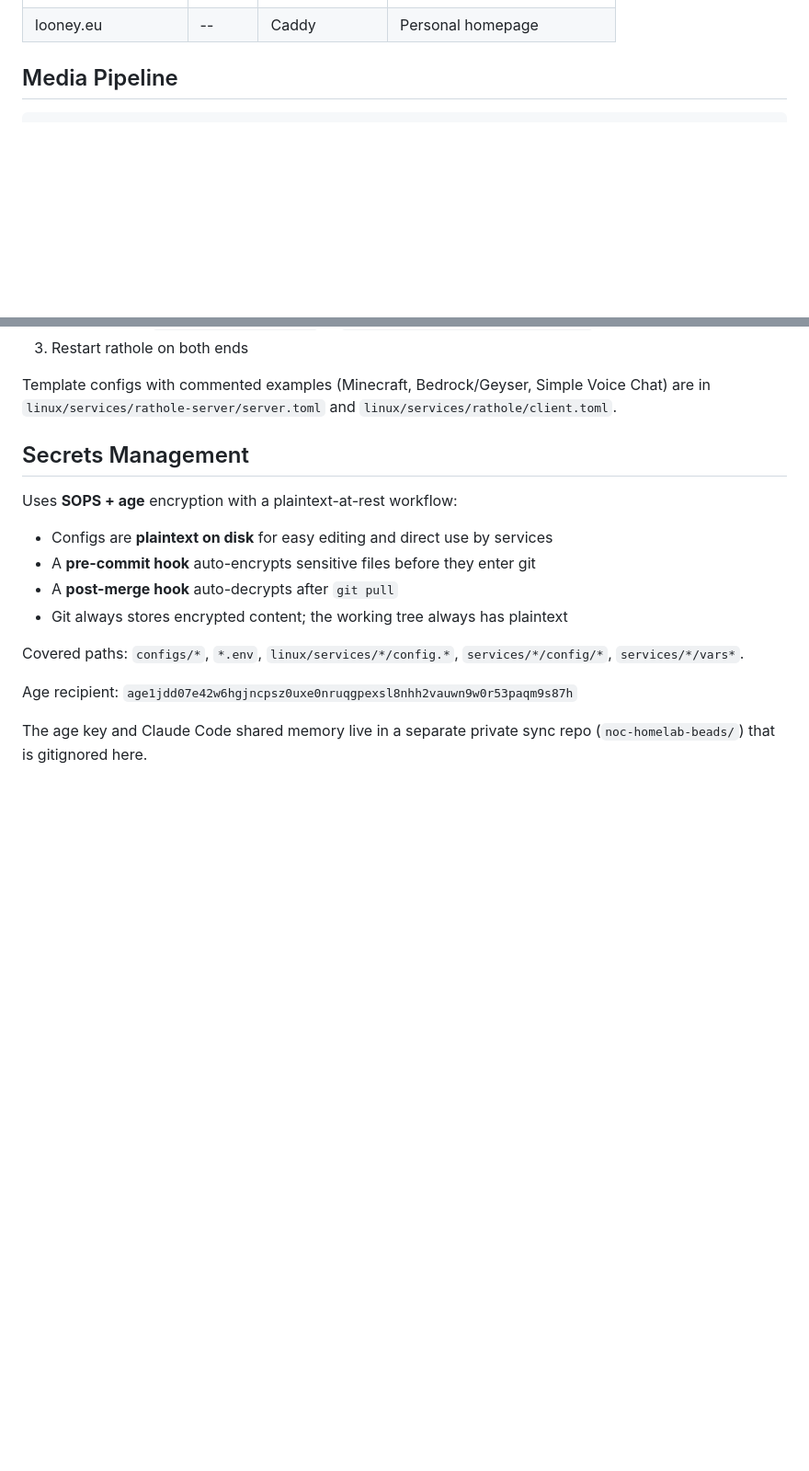
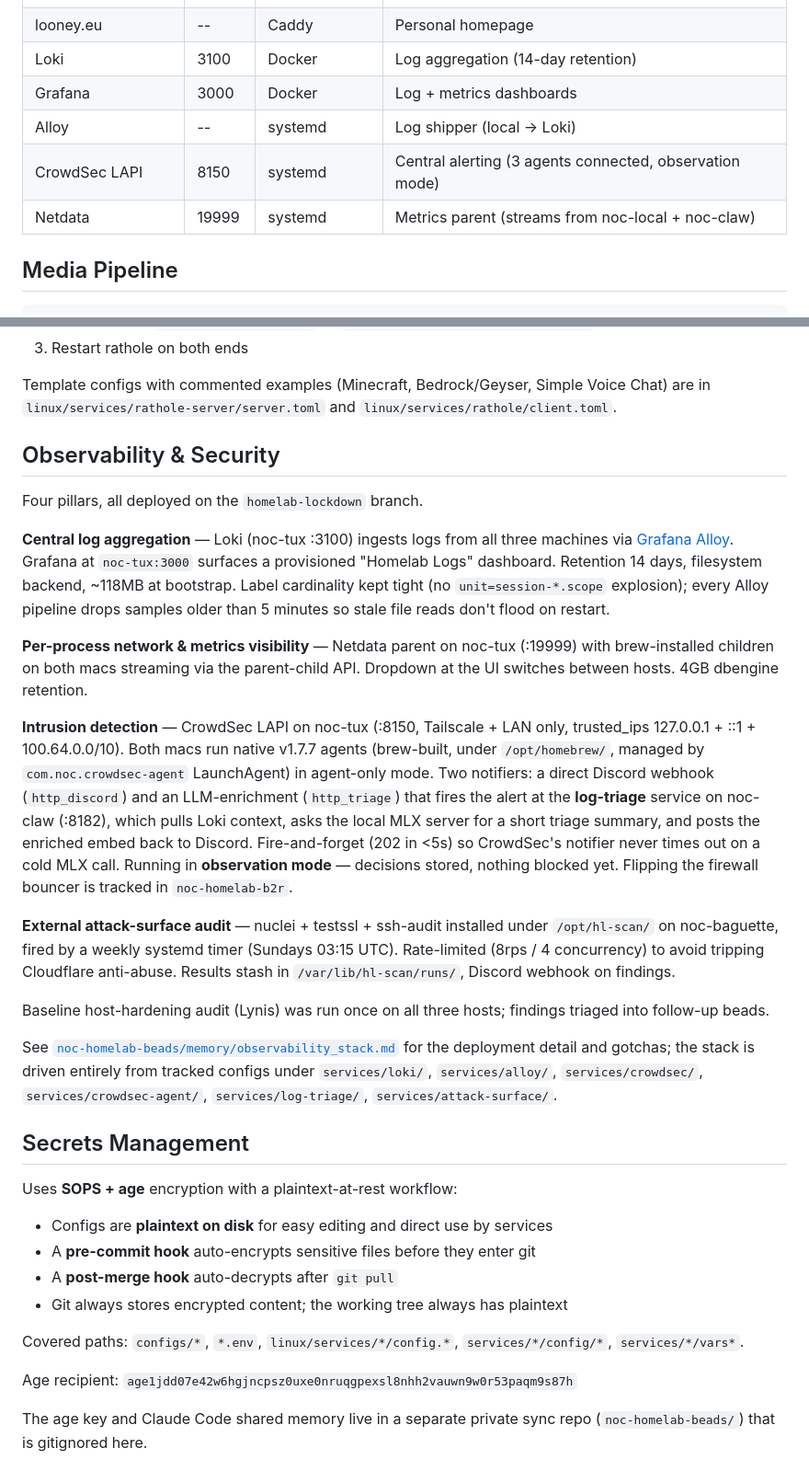
Before and after one commit to NocFA/noc-homelab, a Markdown page: README.md, 2 parts joined by grey strips. Shown at 92% size. Rendered like a GitHub page; blank space fills up the shorter version.

Commit message:
Document observability + security stack in README
Adds the Loki + Alloy + CrowdSec + log-triage + Netdata + attack-surface
pillars deployed on this branch to each machine's service table and to
a new "Observability & Security" section alongside "Secrets Management".

Cross-references the detailed deployment notes in
noc-homelab-beads/memory/observability_stack.md.

```diff
--- a/README.md
+++ b/README.md
@@ -115,6 +123,11 @@ The dashboard on noc-local polls the agent API on noc-tux and noc-claw for real-
 | Arcane | 3552 | Docker | Docker management UI |
 | Animated Media API | -- | Docker | Animated cover art converter |
 | looney.eu | -- | Caddy | Personal homepage |
+| Loki | 3100 | Docker | Log aggregation (14-day retention) |
+| Grafana | 3000 | Docker | Log + metrics dashboards |
+| Alloy | -- | systemd | Log shipper (local → Loki) |
+| CrowdSec LAPI | 8150 | systemd | Central alerting (3 agents connected, observation mode) |
+| Netdata | 19999 | systemd | Metrics parent (streams from noc-local + noc-claw) |
 
 ## Media Pipeline
 
@@ -169,6 +182,51 @@ The control channel (port 2333) is Tailscale-only — the VPS is not a jump box.
 3. Restart rathole on both ends
 
 Template configs with commented examples (Minecraft, Bedrock/Geyser, Simple Voice Chat) are in `linux/services/rathole-server/server.toml` and `linux/services/rathole/client.toml`.
+
+## Observability & Security
+
+Four pillars, all deployed on the `homelab-lockdown` branch.
+
+**Central log aggregation** — Loki (noc-tux :3100) ingests logs from all
+three machines via [Grafana Alloy](https://grafana.com/docs/alloy/).
+Grafana at `noc-tux:3000` surfaces a provisioned "Homelab Logs"
+dashboard. Retention 14 days, filesystem backend, ~118MB at bootstrap.
+Label cardinality kept tight (no `unit=session-*.scope` explosion);
+every Alloy pipeline drops samples older than 5 minutes so stale file
+reads don't flood on restart.
+
+**Per-process network & metrics visibility** — Netdata parent on
+noc-tux (:19999) with brew-installed children on both macs streaming
+via the parent-child API. Dropdown at the UI switches between hosts.
+4GB dbengine retention.
+
+**Intrusion detection** — CrowdSec LAPI on noc-tux (:8150, Tailscale +
+LAN only, trusted_ips 127.0.0.1 + ::1 + 100.64.0.0/10). Both macs run
+native v1.7.7 agents (brew-built, under `/opt/homebrew/`, managed by
+`com.noc.crowdsec-agent` LaunchAgent) in agent-only mode. Two notifiers:
+a direct Discord webhook (`http_discord`) and an LLM-enrichment
+(`http_triage`) that fires the alert at the **log-triage** service on
+noc-claw (:8182), which pulls Loki context, asks the local MLX server
+for a short triage summary, and posts the enriched embed back to
+Discord. Fire-and-forget (202 in <5s) so CrowdSec's notifier never
+times out on a cold MLX call. Running in **observation mode** —
+decisions stored, nothing blocked yet. Flipping the firewall bouncer
+is tracked in `noc-homelab-b2r`.
+
+**External attack-surface audit** — nuclei + testssl + ssh-audit
+installed under `/opt/hl-scan/` on noc-baguette, fired by a weekly
+systemd timer (Sundays 03:15 UTC). Rate-limited (8rps / 4 concurrency)
+to avoid tripping Cloudflare anti-abuse. Results stash in
+`/var/lib/hl-scan/runs/`, Discord webhook on findings.
+
+Baseline host-hardening audit (Lynis) was run once on all three hosts;
+findings triaged into follow-up beads.
+
+See [`noc-homelab-beads/memory/observability_stack.md`](./noc-homelab-beads/memory/observability_stack.md)
+for the deployment detail and gotchas; the stack is driven entirely
+from tracked configs under `services/loki/`, `services/alloy/`,
+`services/crowdsec/`, `services/crowdsec-agent/`, `services/log-triage/`,
+`services/attack-surface/`.
 
 ## Secrets Management
 
```
Also changed, not shown: other parts of README.md (+8 -0 lines).
